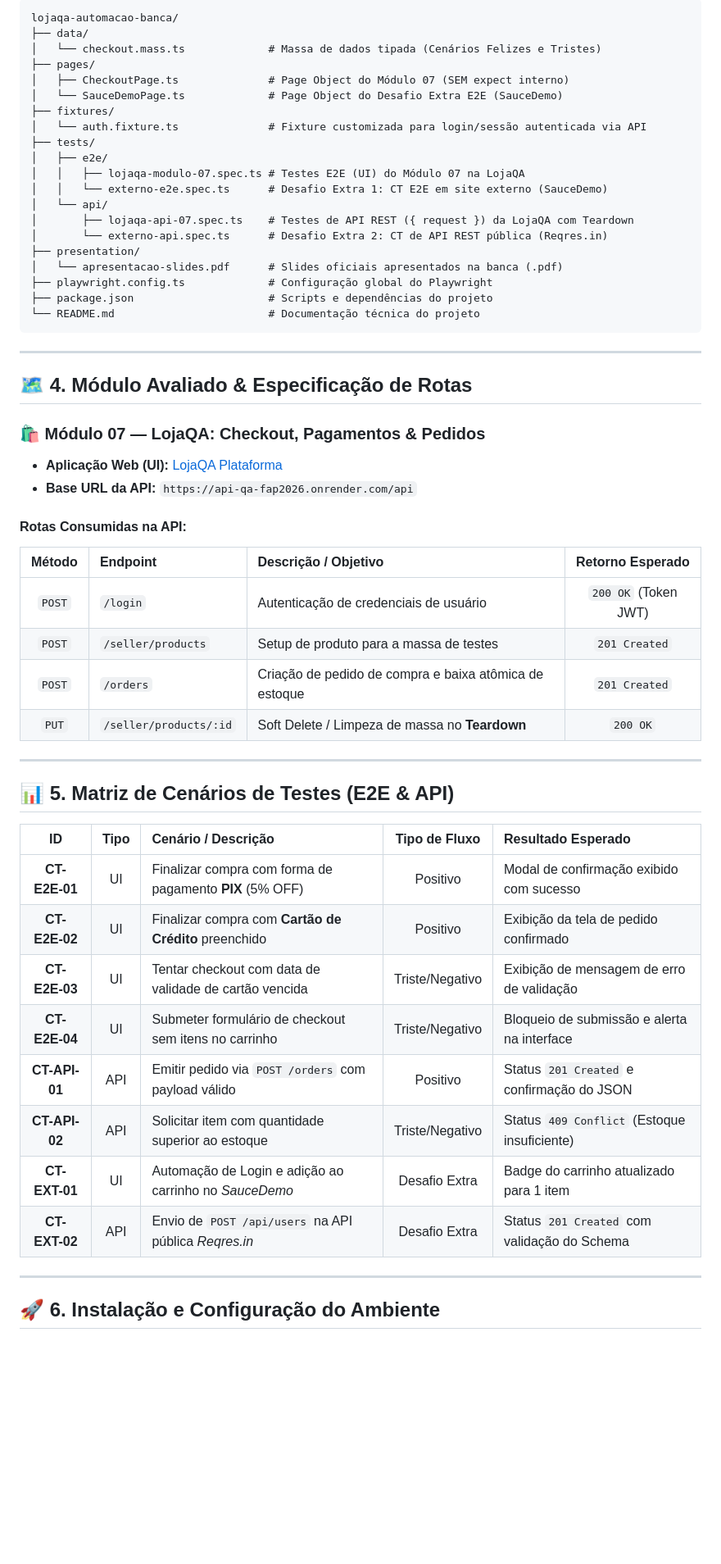
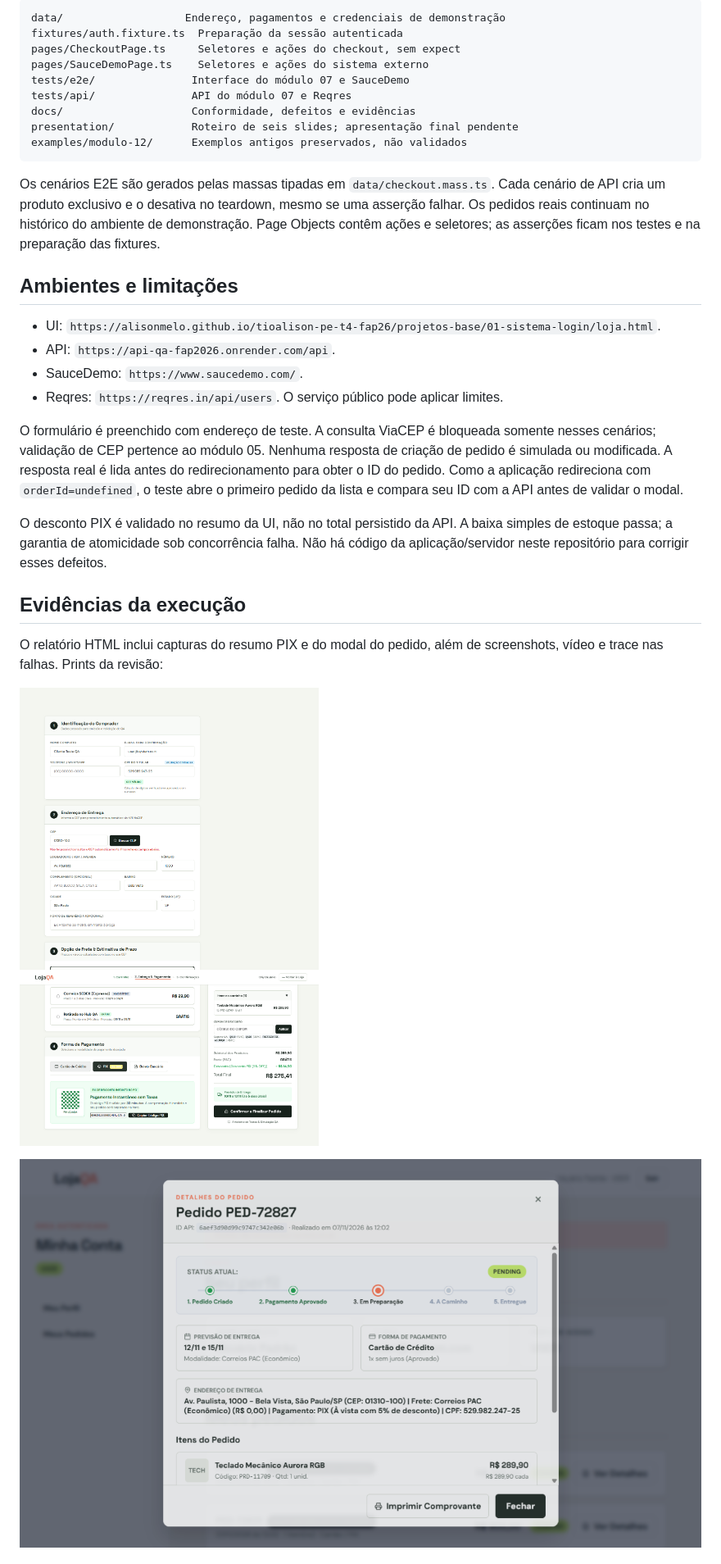
Before and after one commit to marcoscezar19/lojaqa-automacao-banca, a Markdown page: README.md, the part around one of its changes. Shown at 82% size. Drawn GitHub-style; pictures changed too: docs/evidencias/checkout-pix.png (added), docs/evidencias/pedido-confirmado.png (added); blank space fills up the shorter version.

Commit message:
docs: registrar conformidade evidencias e roteiro da banca

````diff
--- a/README.md
+++ b/README.md
@@ -36,59 +74,47 @@ A estrutura de pastas foi idealizada para garantir separação clara de responsa
 
 ```text
-lojaqa-automacao-banca/
-├── data/
-│   └── checkout.mass.ts             # Massa de dados tipada (Cenários Felizes e Tristes)
-├── pages/
-│   ├── CheckoutPage.ts              # Page Object do Módulo 07 (SEM expect interno)
-│   └── SauceDemoPage.ts             # Page Object do Desafio Extra E2E (SauceDemo)
-├── fixtures/
-│   └── auth.fixture.ts              # Fixture customizada para login/sessão autenticada via API
-├── tests/
-│   ├── e2e/
-│   │   ├── lojaqa-modulo-07.spec.ts # Testes E2E (UI) do Módulo 07 na LojaQA
-│   │   └── externo-e2e.spec.ts      # Desafio Extra 1: CT E2E em site externo (SauceDemo)
-│   └── api/
-│       ├── lojaqa-api-07.spec.ts    # Testes de API REST ({ request }) da LojaQA com Teardown
-│       └── externo-api.spec.ts      # Desafio Extra 2: CT de API REST pública (Reqres.in)
-├── presentation/
-│   └── apresentacao-slides.pdf      # Slides oficiais apresentados na banca (.pdf)
-├── playwright.config.ts             # Configuração global do Playwright
-├── package.json                     # Scripts e dependências do projeto
-└── README.md                        # Documentação técnica do projeto
+data/                   Endereço, pagamentos e credenciais de demonstração
+fixtures/auth.fixture.ts  Preparação da sessão autenticada
+pages/CheckoutPage.ts     Seletores e ações do checkout, sem expect
+pages/SauceDemoPage.ts    Seletores e ações do sistema externo
+tests/e2e/               Interface do módulo 07 e SauceDemo
+tests/api/               API do módulo 07 e Reqres
+docs/                    Conformidade, defeitos e evidências
+presentation/            Roteiro de seis slides; apresentação final pendente
+examples/modulo-12/      Exemplos antigos preservados, não validados
 ```
 
----
+Os cenários E2E são gerados pelas massas tipadas em `data/checkout.mass.ts`.
+Cada cenário de API cria um produto exclusivo e o desativa no teardown,
+mesmo se uma asserção falhar. Os pedidos reais continuam no histórico do
+ambiente de demonstração. Page Objects contêm ações e seletores; as
+asserções ficam nos testes e na preparação das fixtures.
 
-## 🗺️ 4. Módulo Avaliado & Especificação de Rotas
+## Ambientes e limitações
 
-### 🛍️ Módulo 07 — LojaQA: Checkout, Pagamentos & Pedidos
-* **Aplicação Web (UI):** [LojaQA Plataforma](https://alisonmelo.github.io/tioalison-pe-t4-fap26/projetos-base/01-sistema-login/login.html)
-* **Base URL da API:** `https://api-qa-fap2026.onrender.com/api`
+- UI: `https://alisonmelo.github.io/tioalison-pe-t4-fap26/projetos-base/01-sistema-login/loja.html`.
+- API: `https://api-qa-fap2026.onrender.com/api`.
+- SauceDemo: `https://www.saucedemo.com/`.
+- Reqres: `https://reqres.in/api/users`. O serviço público pode aplicar limites.
 
-#### Rotas Consumidas na API:
-| Método | Endpoint | Descrição / Objetivo | Retorno Esperado |
-| :---: | :--- | :--- | :---: |
-| `POST` | `/login` | Autenticação de credenciais de usuário | `200 OK` (Token JWT) |
-| `POST` | `/seller/products` | Setup de produto para a massa de testes | `201 Created` |
-| `POST` | `/orders` | Criação de pedido de compra e baixa atômica de estoque | `201 Created` |
-| `PUT` | `/seller/products/:id` | Soft Delete / Limpeza de massa no **Teardown** | `200 OK` |
+O formulário é preenchido com endereço de teste. A consulta ViaCEP é
+bloqueada somente nesses cenários; validação de CEP pertence ao módulo 05.
+Nenhuma resposta de criação de pedido é simulada ou modificada. A resposta
+real é lida antes do redirecionamento para obter o ID do pedido. Como a
+aplicação redireciona com `orderId=undefined`, o teste abre o primeiro pedido
+da lista e compara seu ID com a API antes de validar o modal.
 
----
+O desconto PIX é validado no resumo da UI, não no total persistido da API.
+A baixa simples de estoque passa; a garantia de atomicidade sob concorrência
+falha. Não há código da aplicação/servidor neste repositório para corrigir
+esses defeitos.
 
-## 📊 5. Matriz de Cenários de Testes (E2E & API)
+## Evidências da execução
 
-| ID | Tipo | Cenário / Descrição | Tipo de Fluxo | Resultado Esperado |
-| :---: | :---: | :--- | :---: | :--- |
-| **CT-E2E-01** | UI | Finalizar compra com forma de pagamento **PIX** (5% OFF) | Positivo | Modal de confirmação exibido com sucesso |
-| **CT-E2E-02** | UI | Finalizar compra com **Cartão de Crédito** preenchido | Positivo | Exibição da tela de pedido confirmado |
-| **CT-E2E-03** | UI | Tentar checkout com data de validade de cartão vencida | Triste/Negativo | Exibição de mensagem de erro de validação |
-| **CT-E2E-04** | UI | Submeter formulário de checkout sem itens no carrinho | Triste/Negativo | Bloqueio de submissão e alerta na interface |
-| **CT-API-01** | API | Emitir pedido via `POST /orders` com payload válido | Positivo | Status `201 Created` e confirmação do JSON |
-| **CT-API-02** | API | Solicitar item com quantidade superior ao estoque | Triste/Negativo | Status `409 Conflict` (Estoque insuficiente) |
-| **CT-EXT-01** | UI | Automação de Login e adição ao carrinho no *SauceDemo* | Desafio Extra | Badge do carrinho atualizado para 1 item |
-| **CT-EXT-02** | API | Envio de `POST /api/users` na API pública *Reqres.in* | Desafio Extra | Status `201 Created` com validação do Schema |
+O relatório HTML inclui capturas do resumo PIX e do modal do pedido, além
+de screenshots, vídeo e trace nas falhas. Prints da revisão:
 
----
+![Resumo PIX com desconto](docs/evidencias/checkout-pix.png)
 
-## 🚀 6. Instalação e Configuração do Ambiente
+![Detalhes do pedido real criado](docs/evidencias/pedido-confirmado.png)
 
````
Also changed, not shown: other parts of README.md (+70 -88 lines), docs/conformidade-atividade.md (added, +51 -0 lines), docs/modulo-07-validacao.md (added, +65 -0 lines), presentation/roteiro-slides.md (added, +64 -0 lines).
